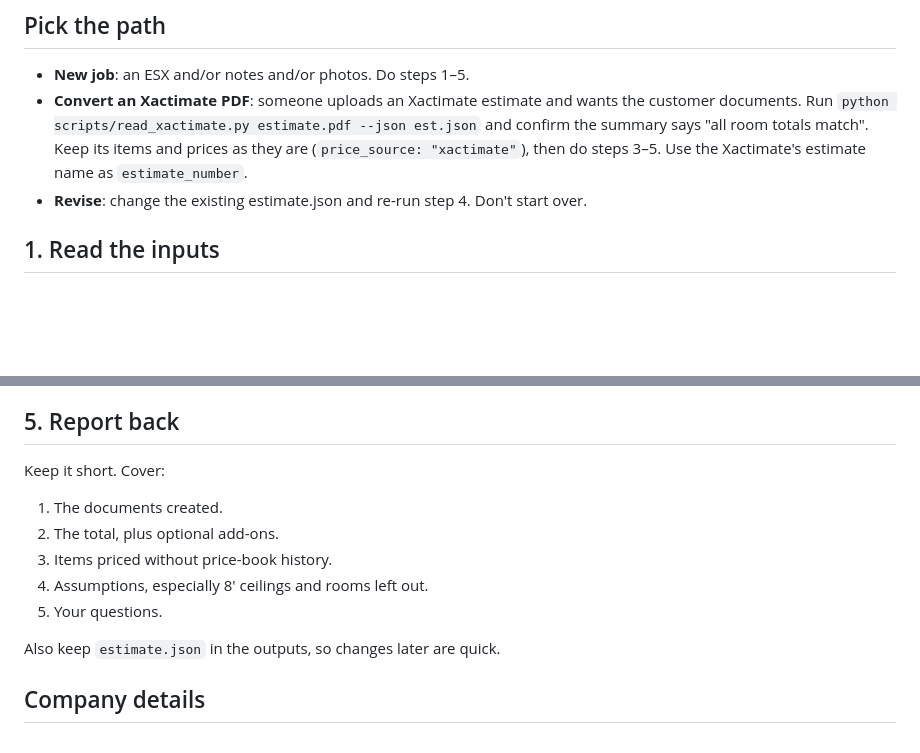
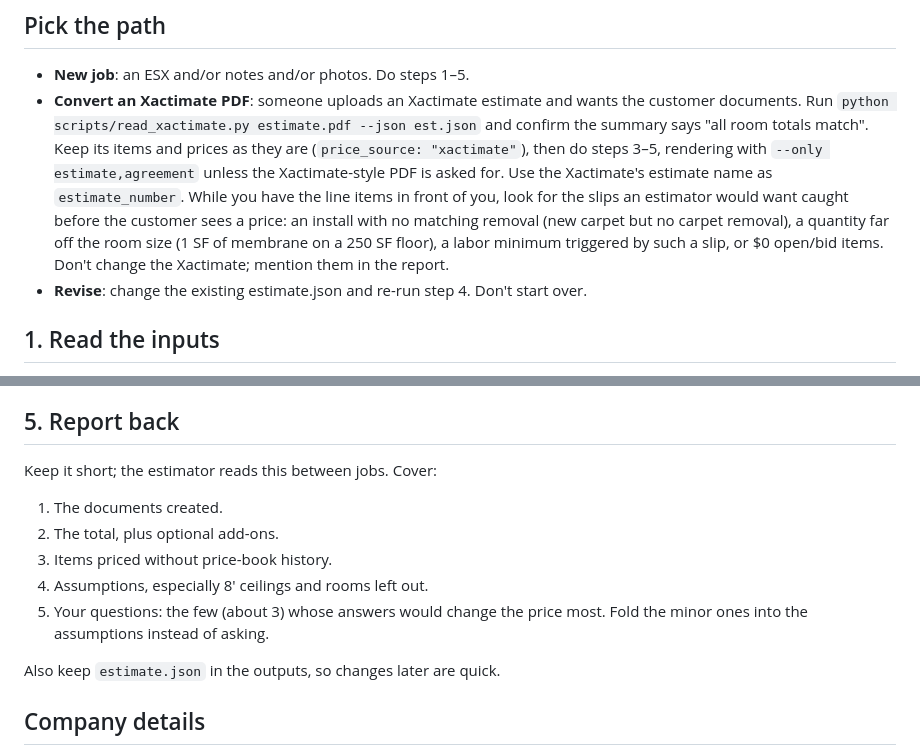
Before and after one commit to Hpatter9/estimator, a Markdown page: skill/forefront-estimate/SKILL.md, 2 parts joined by grey strips. Rendered like a GitHub page; blank space fills up the shorter version.

Commit message:
Skill: catch Xactimate slips when converting, fewer questions, only requested PDFs
Co-Authored-By: Claude Opus 5.5 <noreply@anthropic.com>
Claude-Session: https://claude.ai/code/session_01Wmtpy2k7o7CLshwWCPULa2

```diff
--- a/skill/forefront-estimate/SKILL.md
+++ b/skill/forefront-estimate/SKILL.md
@@ -19,8 +19,12 @@ folder and save finished files to the outputs folder (`/mnt/user-data/outputs` o
 - **New job**: an ESX and/or notes and/or photos. Do steps 1–5.
 - **Convert an Xactimate PDF**: someone uploads an Xactimate estimate and wants the customer documents. Run
   `python scripts/read_xactimate.py estimate.pdf --json est.json` and confirm the summary says
-  "all room totals match". Keep its items and prices as they are (`price_source: "xactimate"`), then do steps 3–5.
-  Use the Xactimate's estimate name as `estimate_number`.
+  "all room totals match". Keep its items and prices as they are (`price_source: "xactimate"`), then do steps 3–5,
+  rendering with `--only estimate,agreement` unless the Xactimate-style PDF is asked for. Use the Xactimate's
+  estimate name as `estimate_number`. While you have the line items in front of you, look for the slips an
+  estimator would want caught before the customer sees a price: an install with no matching removal (new carpet
+  but no carpet removal), a quantity far off the room size (1 SF of membrane on a 250 SF floor), a labor minimum
+  triggered by such a slip, or $0 open/bid items. Don't change the Xactimate; mention them in the report.
 - **Revise**: change the existing estimate.json and re-run step 4. Don't start over.
 
 ## 1. Read the inputs
@@ -72,12 +76,13 @@ user gives one or estimate.json sets it. Say which markup you used.
 
 ## 5. Report back
 
-Keep it short. Cover:
+Keep it short; the estimator reads this between jobs. Cover:
 1. The documents created.
 2. The total, plus optional add-ons.
 3. Items priced without price-book history.
 4. Assumptions, especially 8' ceilings and rooms left out.
-5. Your questions.
+5. Your questions: the few (about 3) whose answers would change the price most. Fold the minor ones into the
+   assumptions instead of asking.
 
 Also keep `estimate.json` in the outputs, so changes later are quick.
 
```
